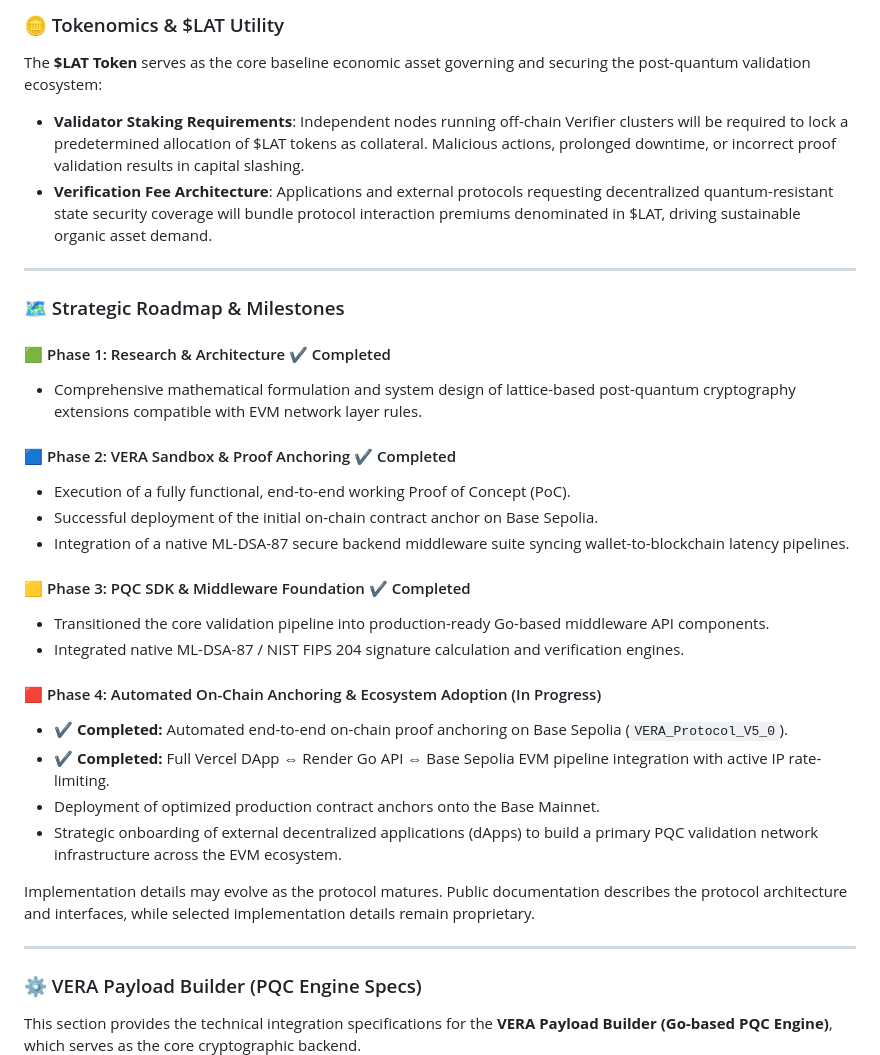
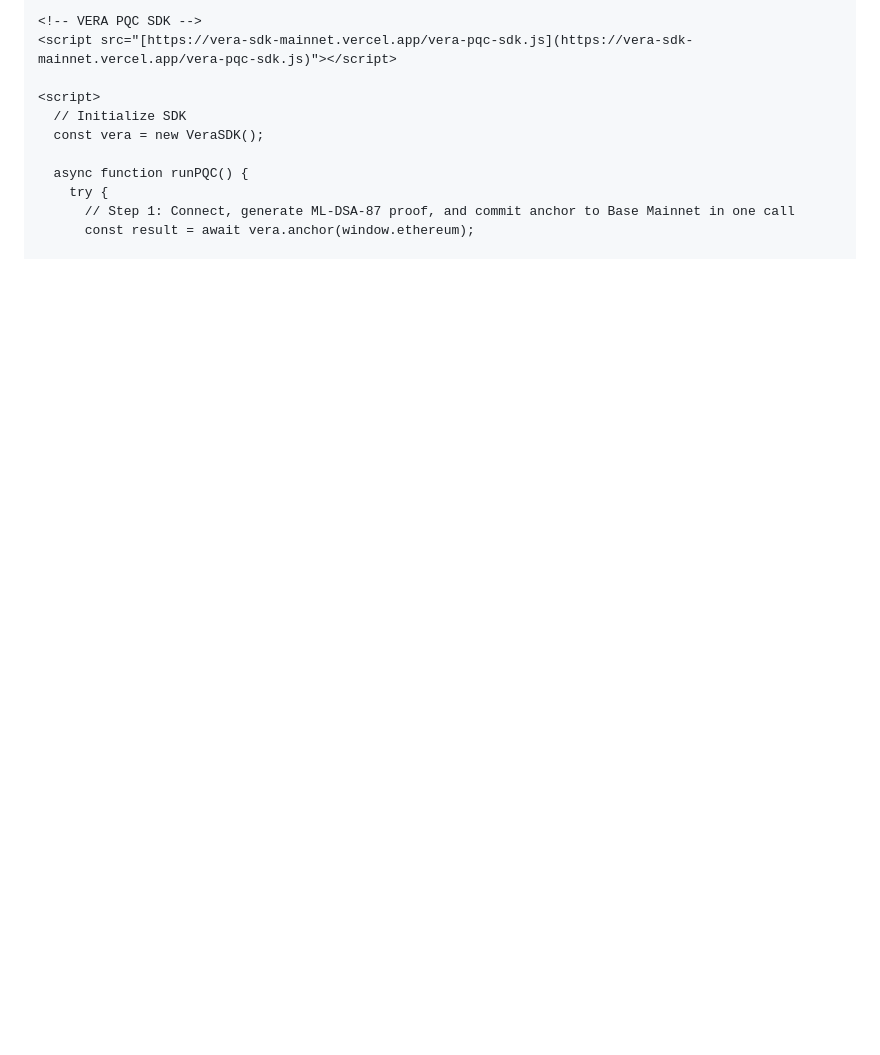
Before and after one commit to Lattice-Labs-Base/lattice, a Markdown page: README.md, the part around one of its changes. GitHub-like rendering; blank space fills up the shorter version.

```diff
--- a/README.md
+++ b/README.md
@@ -52,37 +53,13 @@ The VERA Protocol utilizes a dual-key routing topology that decouples standard l
 
-### 🪙 Tokenomics & $LAT Utility
-The **$LAT Token** serves as the core baseline economic asset governing and securing the post-quantum validation ecosystem:
+<!-- VERA PQC SDK -->
+<script src="[https://vera-sdk-mainnet.vercel.app/vera-pqc-sdk.js](https://vera-sdk-mainnet.vercel.app/vera-pqc-sdk.js)"></script>
 
-- **Validator Staking Requirements**: Independent nodes running off-chain Verifier clusters will be required to lock a predetermined allocation of $LAT tokens as collateral. Malicious actions, prolonged downtime, or incorrect proof validation results in capital slashing.
-- **Verification Fee Architecture**: Applications and external protocols requesting decentralized quantum-resistant state security coverage will bundle protocol interaction premiums denominated in $LAT, driving sustainable organic asset demand.
+<script>
+  // Initialize SDK
+  const vera = new VeraSDK();
 
----
+  async function runPQC() {
+    try {
+      // Step 1: Connect, generate ML-DSA-87 proof, and commit anchor to Base Mainnet in one call
+      const result = await vera.anchor(window.ethereum);
 
-### 🗺️ Strategic Roadmap & Milestones
-
-#### 🟩 Phase 1: Research & Architecture ✔ Completed
-- Comprehensive mathematical formulation and system design of lattice-based post-quantum cryptography extensions compatible with EVM network layer rules.
-
-#### 🟦 Phase 2: VERA Sandbox & Proof Anchoring ✔ Completed
-- Execution of a fully functional, end-to-end working Proof of Concept (PoC).
-- Successful deployment of the initial on-chain contract anchor on Base Sepolia.
-- Integration of a native ML-DSA-87 secure backend middleware suite syncing wallet-to-blockchain latency pipelines.
-
-#### 🟨 Phase 3: PQC SDK & Middleware Foundation ✔ Completed
-- Transitioned the core validation pipeline into production-ready Go-based middleware API components.
-- Integrated native ML-DSA-87 / NIST FIPS 204 signature calculation and verification engines.
-
-#### 🟥 Phase 4: Automated On-Chain Anchoring & Ecosystem Adoption (In Progress)
-- **✔ Completed:** Automated end-to-end on-chain proof anchoring on Base Sepolia (`VERA_Protocol_V5_0`).
-- **✔ Completed:** Full Vercel DApp ⇔ Render Go API ⇔ Base Sepolia EVM pipeline integration with active IP rate-limiting.
-- Deployment of optimized production contract anchors onto the Base Mainnet.
-- Strategic onboarding of external decentralized applications (dApps) to build a primary PQC validation network infrastructure across the EVM ecosystem.
-
-Implementation details may evolve as the protocol matures. Public documentation describes the protocol architecture and interfaces, while selected implementation details remain proprietary.
-
----
-
-### ⚙️ VERA Payload Builder (PQC Engine Specs)
-
-This section provides the technical integration specifications for the **VERA Payload Builder (Go-based PQC Engine)**, which serves as the core cryptographic backend.
-
```
Also changed, not shown: other parts of README.md (+66 -55 lines).
